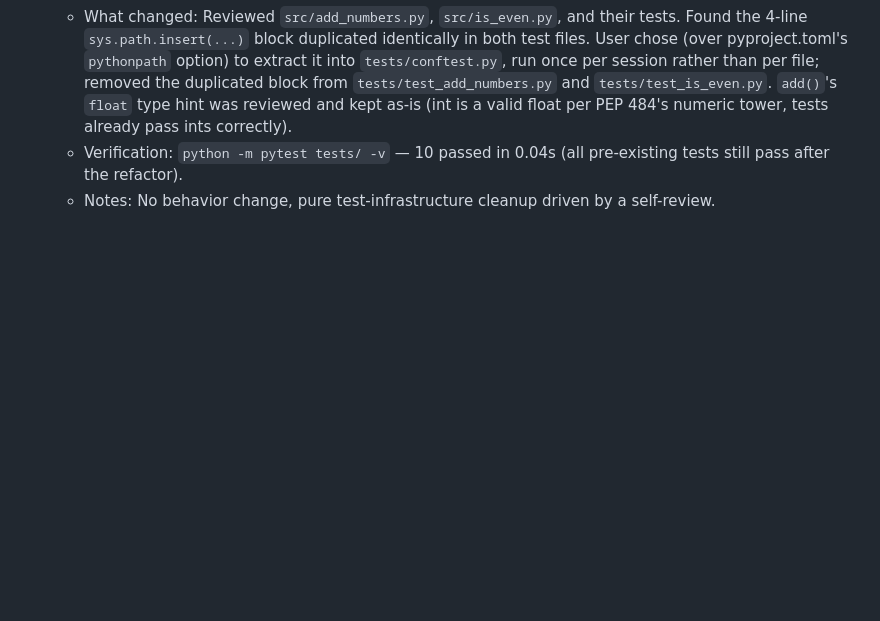
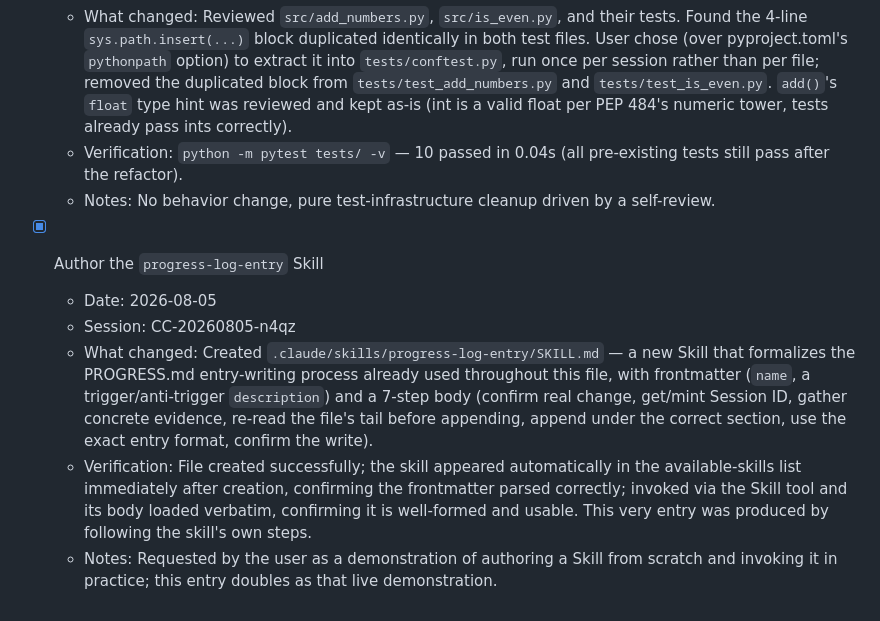
Before and after one commit to Jude-Projects/AI-Project, a Markdown page: PROGRESS.md, the part around the change. GitHub-like rendering; blank space fills up the shorter version.

Commit message:
checkin in changes

```diff
--- a/PROGRESS.md
+++ b/PROGRESS.md
@@ -47,3 +47,10 @@
   - What changed: Reviewed `src/add_numbers.py`, `src/is_even.py`, and their tests. Found the 4-line `sys.path.insert(...)` block duplicated identically in both test files. User chose (over pyproject.toml's `pythonpath` option) to extract it into `tests/conftest.py`, run once per session rather than per file; removed the duplicated block from `tests/test_add_numbers.py` and `tests/test_is_even.py`. `add()`'s `float` type hint was reviewed and kept as-is (int is a valid float per PEP 484's numeric tower, tests already pass ints correctly).
   - Verification: `python -m pytest tests/ -v` — 10 passed in 0.04s (all pre-existing tests still pass after the refactor).
   - Notes: No behavior change, pure test-infrastructure cleanup driven by a self-review.
+
+- [x] Author the `progress-log-entry` Skill
+  - Date: 2026-08-05
+  - Session: CC-20260805-n4qz
+  - What changed: Created `.claude/skills/progress-log-entry/SKILL.md` — a new Skill that formalizes the PROGRESS.md entry-writing process already used throughout this file, with frontmatter (`name`, a trigger/anti-trigger `description`) and a 7-step body (confirm real change, get/mint Session ID, gather concrete evidence, re-read the file's tail before appending, append under the correct section, use the exact entry format, confirm the write).
+  - Verification: File created successfully; the skill appeared automatically in the available-skills list immediately after creation, confirming the frontmatter parsed correctly; invoked via the Skill tool and its body loaded verbatim, confirming it is well-formed and usable. This very entry was produced by following the skill's own steps.
+  - Notes: Requested by the user as a demonstration of authoring a Skill from scratch and invoking it in practice; this entry doubles as that live demonstration.
```
Also changed, not shown: 1 other file.
